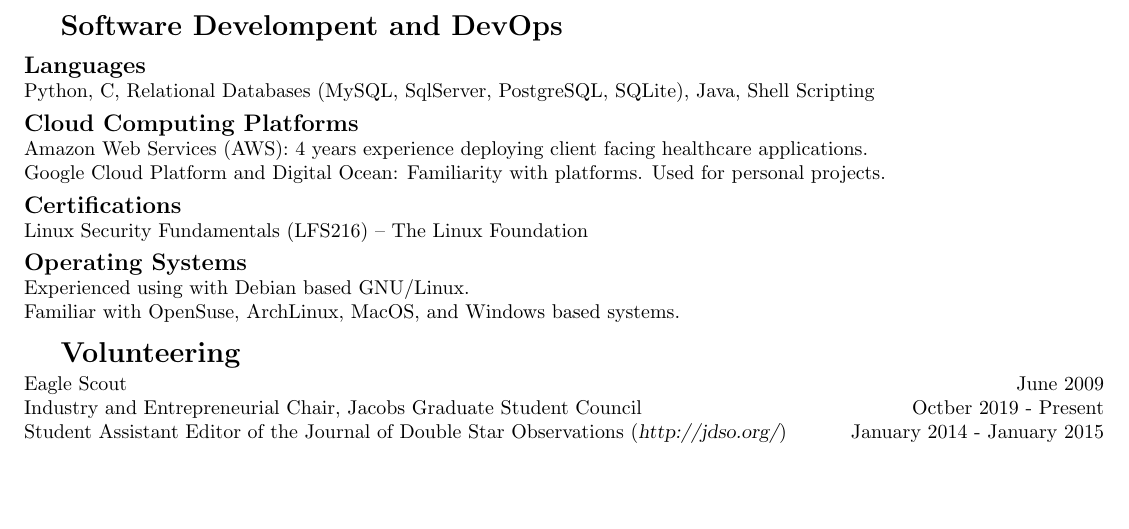
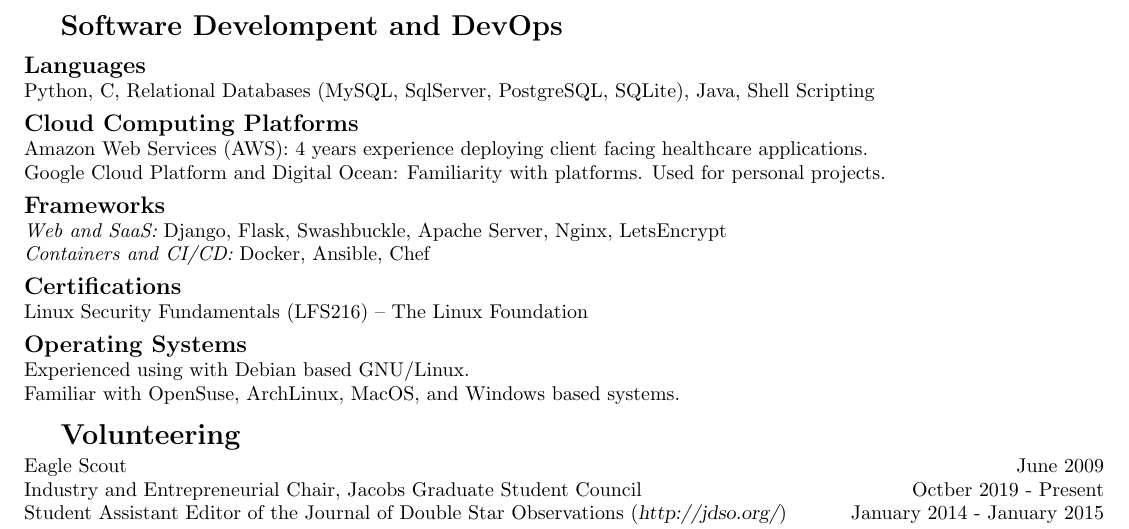
Before and after one commit to ericdweise/resume, a LaTeX CV (resume.tex, which reads sections/software-dev-and-devops.tex): part of the page before the commit and part of page 1 of 2 after it, cut so that both start at the same text, the shorter picture padded with empty space. Compiled offline with pdfLaTeX.

Commit message:
Added Frameworks to software section

```diff
--- a/sections/software-dev-and-devops.tex
+++ b/sections/software-dev-and-devops.tex
@@ -14,6 +14,10 @@ Shell Scripting
 Amazon Web Services (AWS): 4 years experience deploying client facing healthcare applications.\\
 Google Cloud Platform and Digital Ocean: Familiarity with platforms. Used for personal projects.
 
+\subsection{Frameworks}
+{\it Web and SaaS:} Django, Flask, Swashbuckle, Apache Server, Nginx, LetsEncrypt\\
+{\it Containers and CI/CD:} Docker, Ansible, Chef
+
 % TODO:
 % \subsection{Frameworks}
 % Docker
```
Also changed, not shown: eric-weise-cv.pdf.
